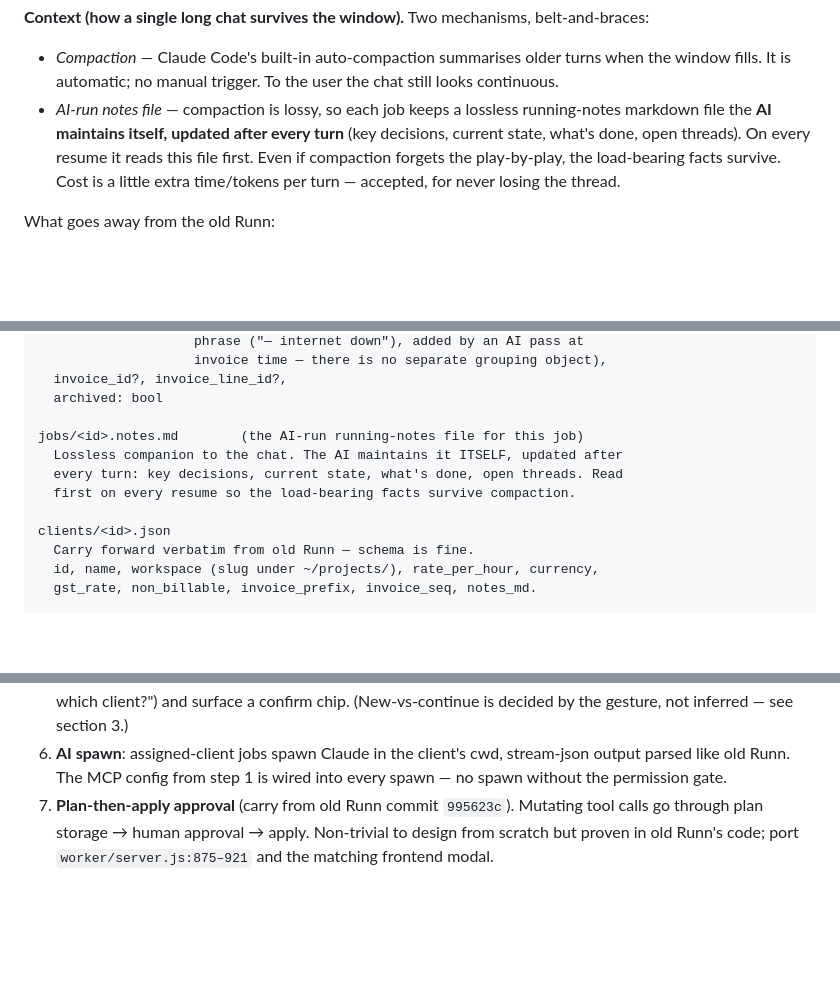
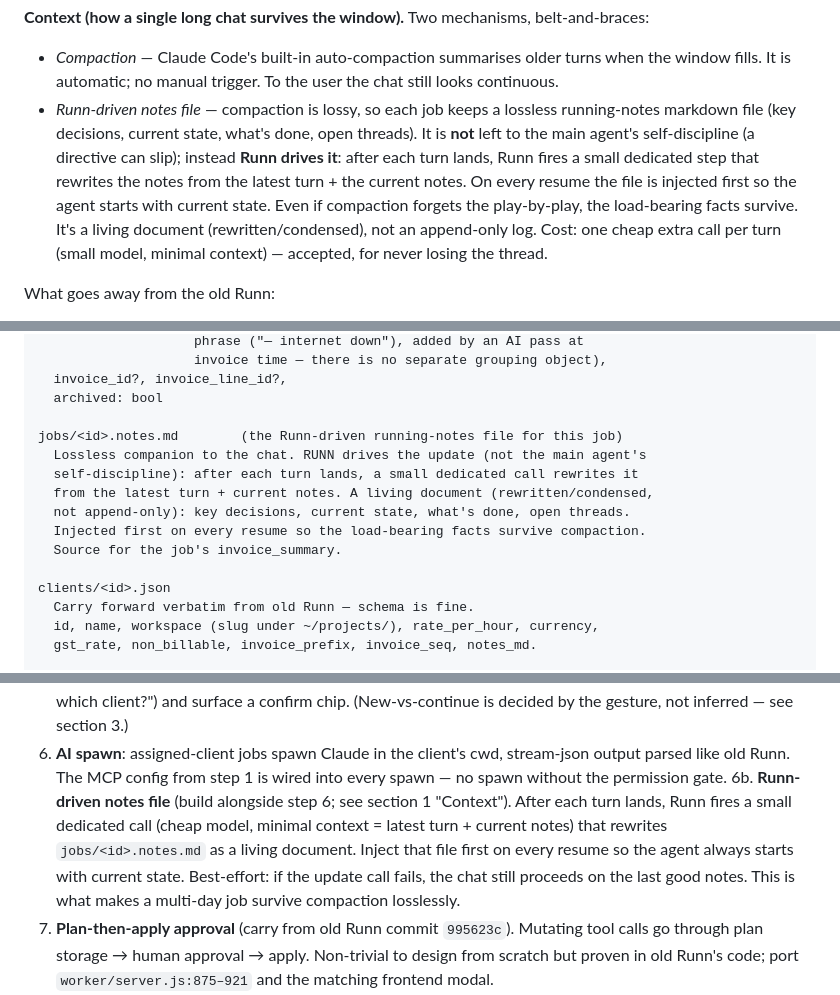
Before and after one commit to robots-and-co/runn, a Markdown page: RUNN2_PLAN.md, 3 parts joined by grey strips. GitHub-like rendering; blank space fills up the shorter version.

Commit message:
RUNN2_PLAN: notes file is Runn-driven, not agent self-discipline
After each turn lands, Runn fires a small dedicated call (cheap model, minimal
context) that rewrites jobs/<id>.notes.md as a living document — not left to
the main agent to remember (a directive can slip). Injected first on every
resume so a multi-day job survives compaction losslessly. Best-effort: a
failed update falls back to the last good notes. Adds build step 6b.

Co-Authored-By: Claude Opus 4.7 <noreply@anthropic.com>

```diff
--- a/RUNN2_PLAN.md
+++ b/RUNN2_PLAN.md
@@ -41,12 +41,17 @@ belt-and-braces:
 - *Compaction* — Claude Code's built-in auto-compaction summarises older
   turns when the window fills. It is automatic; no manual trigger. To the
   user the chat still looks continuous.
-- *AI-run notes file* — compaction is lossy, so each job keeps a lossless
-  running-notes markdown file the **AI maintains itself, updated after every
-  turn** (key decisions, current state, what's done, open threads). On every
-  resume it reads this file first. Even if compaction forgets the
-  play-by-play, the load-bearing facts survive. Cost is a little extra
-  time/tokens per turn — accepted, for never losing the thread.
+- *Runn-driven notes file* — compaction is lossy, so each job keeps a
+  lossless running-notes markdown file (key decisions, current state, what's
+  done, open threads). It is **not** left to the main agent's self-discipline
+  (a directive can slip); instead **Runn drives it**: after each turn lands,
+  Runn fires a small dedicated step that rewrites the notes from the latest
+  turn + the current notes. On every resume the file is injected first so the
+  agent starts with current state. Even if compaction forgets the
+  play-by-play, the load-bearing facts survive. It's a living document
+  (rewritten/condensed), not an append-only log. Cost: one cheap extra call
+  per turn (small model, minimal context) — accepted, for never losing the
+  thread.
 
 What goes away from the old Runn:
 - The "+ Project" button and the project layer as a thing you create.
@@ -172,10 +177,13 @@ jobs/<id>.json            (the billable unit = one long multi-day chat)
   invoice_id?, invoice_line_id?,
   archived: bool
 
-jobs/<id>.notes.md        (the AI-run running-notes file for this job)
-  Lossless companion to the chat. The AI maintains it ITSELF, updated after
-  every turn: key decisions, current state, what's done, open threads. Read
-  first on every resume so the load-bearing facts survive compaction.
+jobs/<id>.notes.md        (the Runn-driven running-notes file for this job)
+  Lossless companion to the chat. RUNN drives the update (not the main agent's
+  self-discipline): after each turn lands, a small dedicated call rewrites it
+  from the latest turn + current notes. A living document (rewritten/condensed,
+  not append-only): key decisions, current state, what's done, open threads.
+  Injected first on every resume so the load-bearing facts survive compaction.
+  Source for the job's invoice_summary.
 
 clients/<id>.json
   Carry forward verbatim from old Runn — schema is fine.
@@ -304,6 +312,13 @@ Build order (incremental, each step shippable):
 6. **AI spawn**: assigned-client jobs spawn Claude in the client's cwd,
    stream-json output parsed like old Runn. The MCP config from step 1
    is wired into every spawn — no spawn without the permission gate.
+6b. **Runn-driven notes file** (build alongside step 6; see section 1
+   "Context"). After each turn lands, Runn fires a small dedicated call
+   (cheap model, minimal context = latest turn + current notes) that rewrites
+   `jobs/<id>.notes.md` as a living document. Inject that file first on every
+   resume so the agent always starts with current state. Best-effort: if the
+   update call fails, the chat still proceeds on the last good notes. This is
+   what makes a multi-day job survive compaction losslessly.
 7. **Plan-then-apply approval** (carry from old Runn commit `995623c`).
    Mutating tool calls go through plan storage → human approval → apply.
    Non-trivial to design from scratch but proven in old Runn's code; port
```
